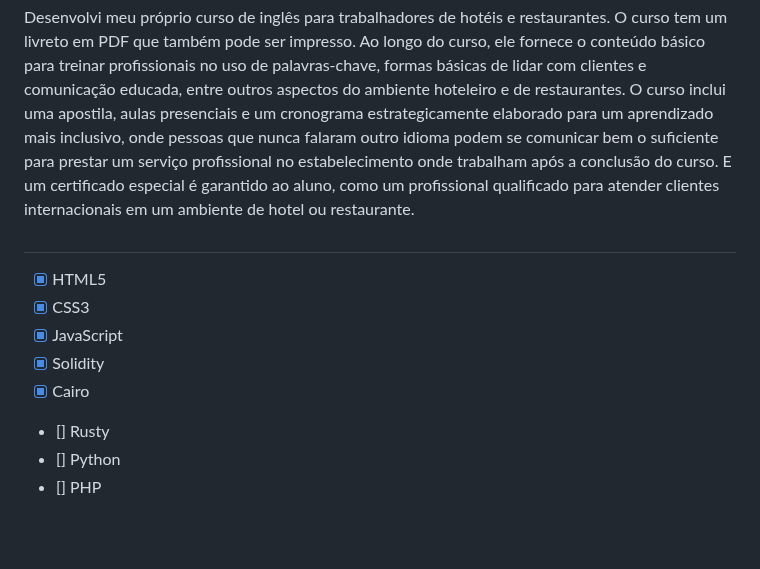
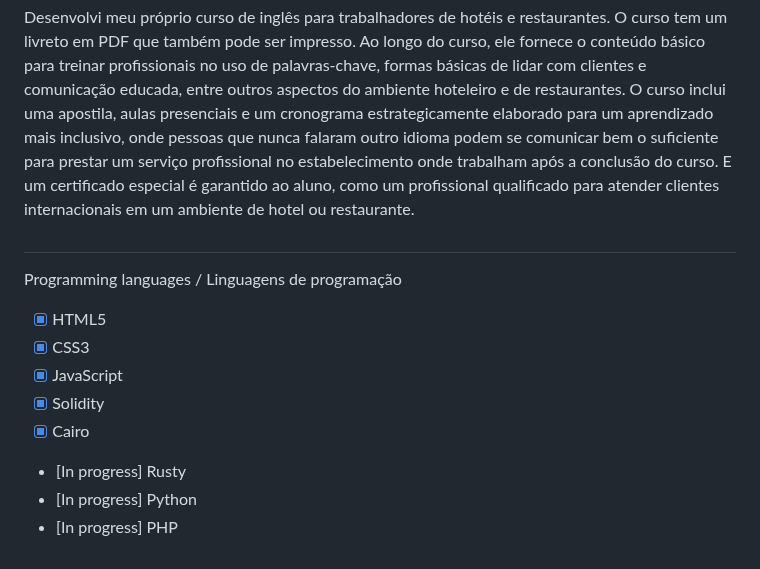
Before and after one commit to beto-rocha-blockchain/Presentation, a Markdown page: README.md, the part around the change. Drawn GitHub-style; blank space fills up the shorter version.

```diff
--- a/README.md
+++ b/README.md
@@ -22,12 +22,13 @@ Desenvolvi meu próprio curso de inglês para trabalhadores de hotéis e restaur
 
 #
 
+Programming languages / Linguagens de programação
 
 - [x] HTML5
 - [x] CSS3
 - [x] JavaScript
 - [x] Solidity
 - [x] Cairo
-- [] Rusty
-- [] Python
-- [] PHP
+- [In progress] Rusty
+- [In progress] Python
+- [In progress] PHP
```
